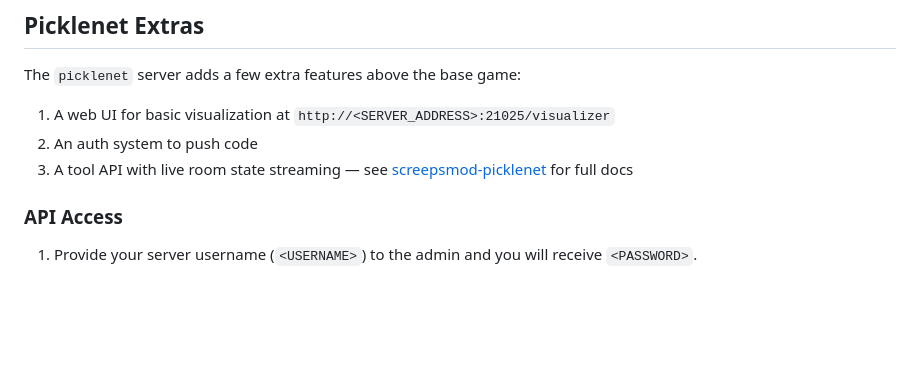
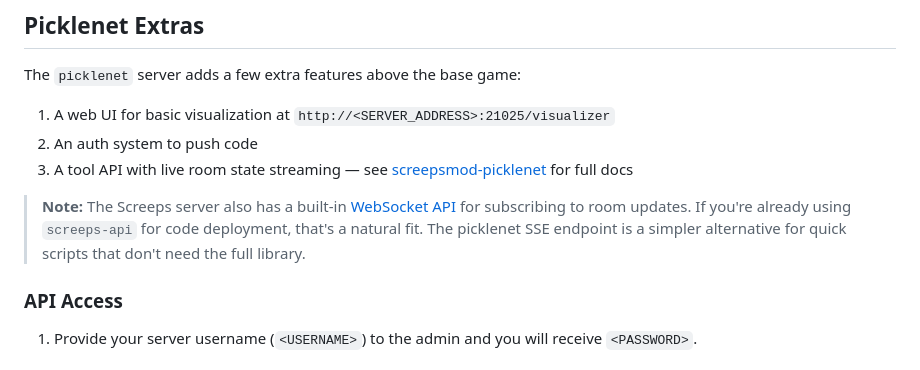
Before and after one commit to therealpickle/screeps-private-server, a Markdown page: player_starter_pack/README.md, the part around the change. Rendered like a GitHub page; blank space fills up the shorter version.

Commit message:
docs: note built-in WebSocket API alongside picklenet SSE endpoint
Co-Authored-By: Claude Sonnet 4.6 <noreply@anthropic.com>

```diff
--- a/player_starter_pack/README.md
+++ b/player_starter_pack/README.md
@@ -40,6 +40,8 @@ The `picklenet` server adds a few extra features above the base game:
 1. A web UI for basic visualization at `http://<SERVER_ADDRESS>:21025/visualizer`
 2. An auth system to push code
 3. A tool API with live room state streaming — see [screepsmod-picklenet](../screepsmod-picklenet/README.md) for full docs
+
+> **Note:** The Screeps server also has a built-in [WebSocket API](https://github.com/screepers/node-screeps-api/blob/master/docs/Websocket_endpoints.md) for subscribing to room updates. If you're already using `screeps-api` for code deployment, that's a natural fit. The picklenet SSE endpoint is a simpler alternative for quick scripts that don't need the full library.
 
 ### API Access
 
```
